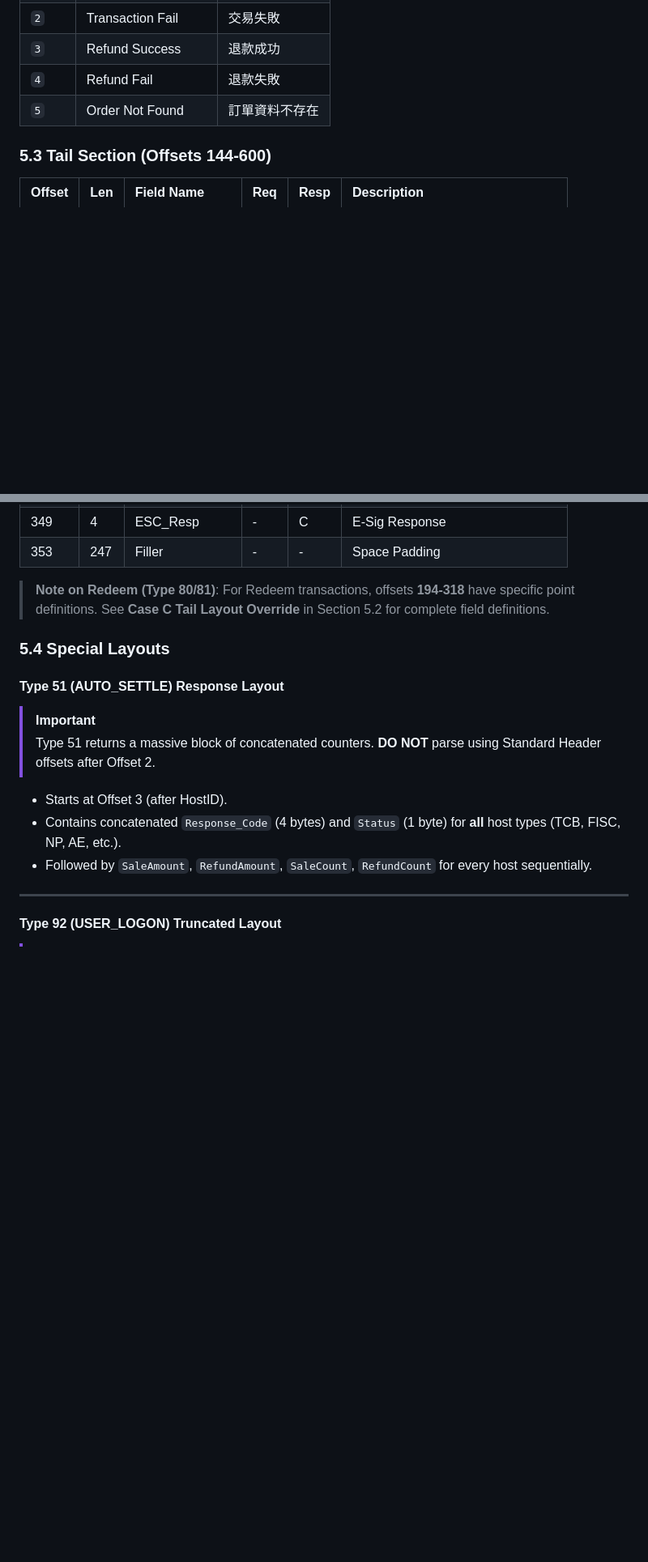
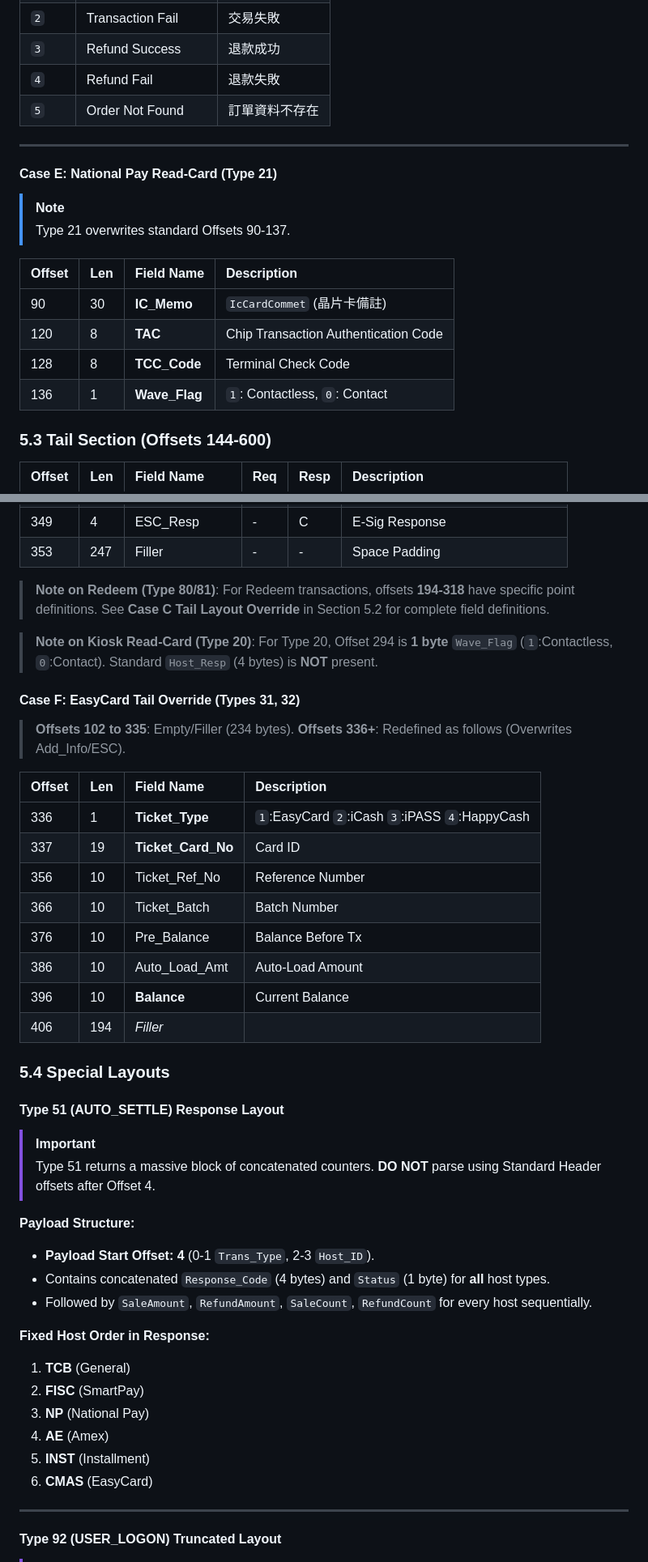
Before and after one commit to M1n9X/ECPay-Sever, a Markdown page: docs/TCB_RS232.md, 2 parts joined by grey strips. Shown at 81% size. Rendered like a GitHub page; blank space fills up the shorter version.

```diff
--- a/docs/TCB_RS232.md
+++ b/docs/TCB_RS232.md
@@ -203,6 +222,20 @@ These fields change definition based on `Trans_Type`.
 | `4` | Refund Fail | 退款失敗 |
 | `5` | Order Not Found | 訂單資料不存在 |
 
+---
+
+#### Case E: National Pay Read-Card (Type 21)
+
+> [!NOTE]
+> Type 21 overwrites standard Offsets 90-137.
+
+| Offset | Len | Field Name | Description |
+| :--- | :-- | :--- | :--- |
+| 90 | 30 | **IC_Memo** | `IcCardCommet` (晶片卡備註) |
+| 120 | 8 | **TAC** | Chip Transaction Authentication Code |
+| 128 | 8 | **TCC_Code** | Terminal Check Code |
+| 136 | 1 | **Wave_Flag** | `1`: Contactless, `0`: Contact |
+
 ### 5.3 Tail Section (Offsets 144-600)
 
 | Offset | Len | Field Name | Req | Resp | Description |
@@ -225,16 +258,46 @@ These fields change definition based on `Trans_Type`.
 > **Note on Redeem (Type 80/81)**:
 > For Redeem transactions, offsets **194-318** have specific point definitions. See **Case C Tail Layout Override** in Section 5.2 for complete field definitions.
 
+> **Note on Kiosk Read-Card (Type 20)**:
+> For Type 20, Offset 294 is **1 byte** `Wave_Flag` (`1`:Contactless, `0`:Contact). Standard `Host_Resp` (4 bytes) is **NOT** present.
+
+#### Case F: EasyCard Tail Override (Types 31, 32)
+
+> **Offsets 102 to 335**: Empty/Filler (234 bytes).
+> **Offsets 336+**: Redefined as follows (Overwrites Add_Info/ESC).
+
+| Offset | Len | Field Name | Description |
+| :--- | :-- | :--- | :--- |
+| 336 | 1 | **Ticket_Type** | `1`:EasyCard `2`:iCash `3`:iPASS `4`:HappyCash |
+| 337 | 19 | **Ticket_Card_No**| Card ID |
+| 356 | 10 | Ticket_Ref_No | Reference Number |
+| 366 | 10 | Ticket_Batch | Batch Number |
+| 376 | 10 | Pre_Balance | Balance Before Tx |
+| 386 | 10 | Auto_Load_Amt | Auto-Load Amount |
+| 396 | 10 | **Balance** | Current Balance |
+| 406 | 194 | *Filler* | |
+
 ### 5.4 Special Layouts
 
 #### Type 51 (AUTO_SETTLE) Response Layout
 
 > [!IMPORTANT]
-> Type 51 returns a massive block of concatenated counters. **DO NOT** parse using Standard Header offsets after Offset 2.
+> Type 51 returns a massive block of concatenated counters. **DO NOT** parse using Standard Header offsets after Offset 4.
 
-* Starts at Offset 3 (after HostID).
-* Contains concatenated `Response_Code` (4 bytes) and `Status` (1 byte) for **all** host types (TCB, FISC, NP, AE, etc.).
+**Payload Structure:**
+
+* **Payload Start Offset:** **4** (0-1 `Trans_Type`, 2-3 `Host_ID`).
+* Contains concatenated `Response_Code` (4 bytes) and `Status` (1 byte) for **all** host types.
 * Followed by `SaleAmount`, `RefundAmount`, `SaleCount`, `RefundCount` for every host sequentially.
+
+**Fixed Host Order in Response:**
+
+1. **TCB** (General)
+2. **FISC** (SmartPay)
+3. **NP** (National Pay)
+4. **AE** (Amex)
+5. **INST** (Installment)
+6. **CMAS** (EasyCard)
 
 ---
 
```
Also changed, not shown: other parts of docs/TCB_RS232.md (+28 -2 lines).
